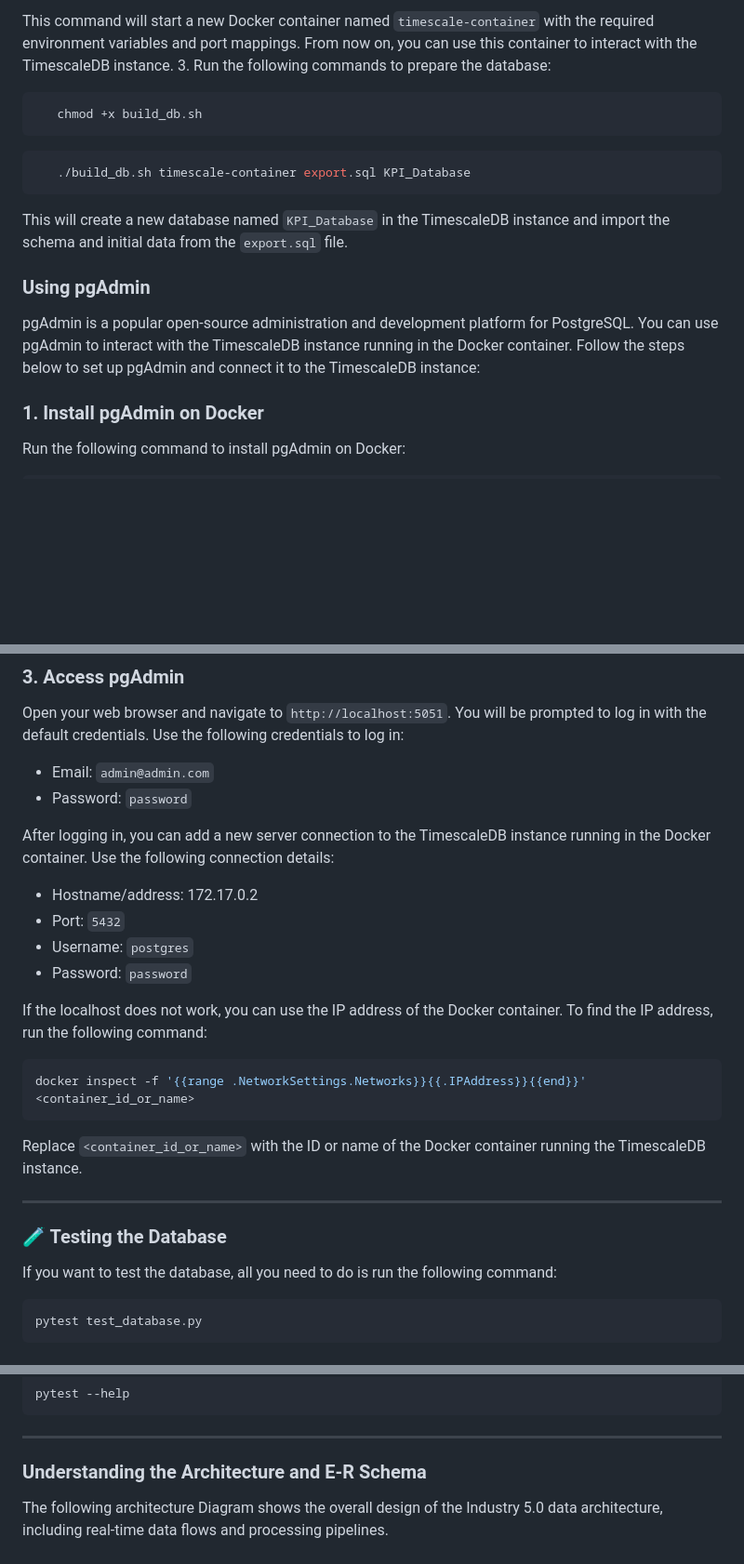
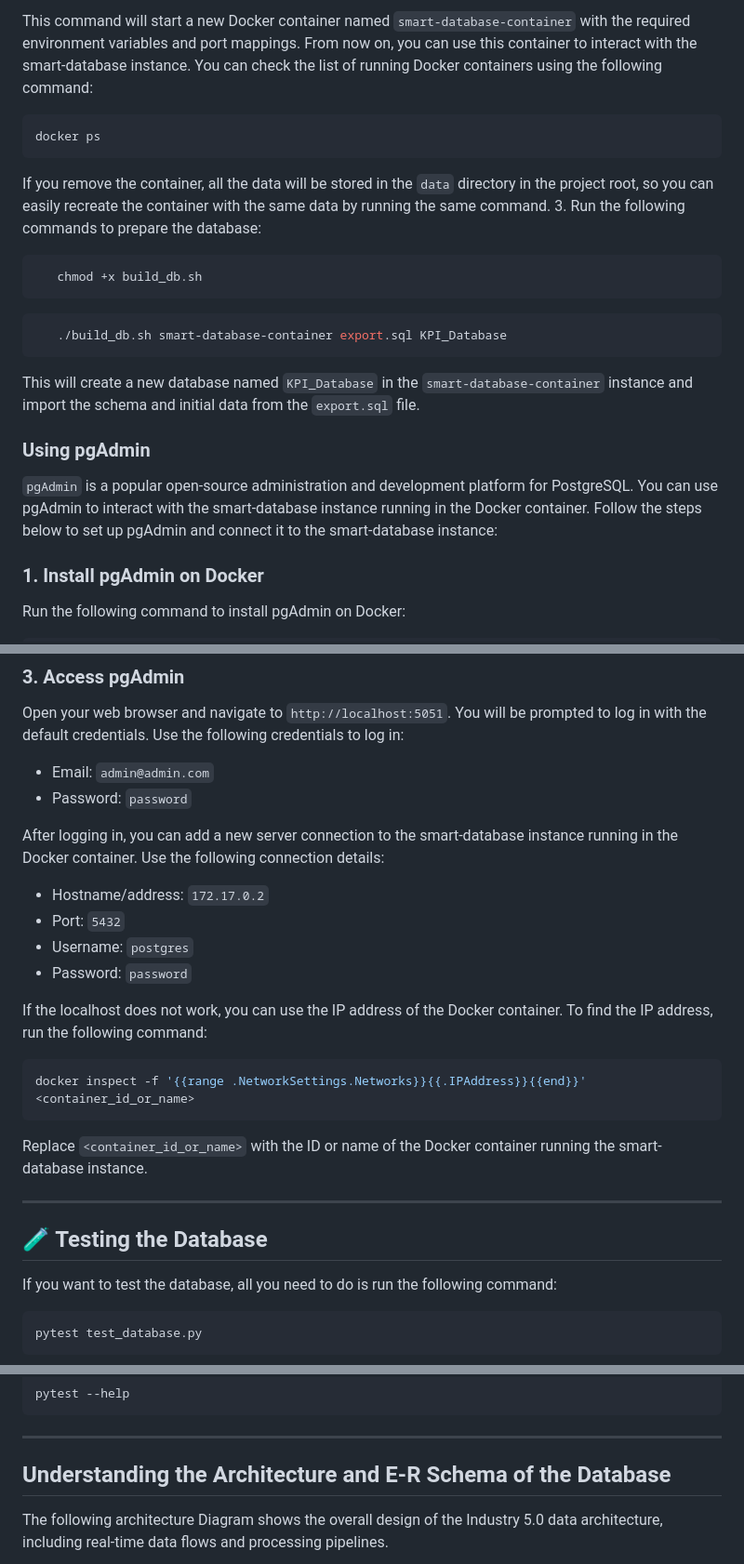
Before and after one commit to M4rinz/MyFork-smart-industrial-database, a Markdown page: README.md, 3 parts joined by grey strips. Shown: that part at 93% size. Drawn GitHub-style; blank space fills up the shorter version.

````diff
--- a/README.md
+++ b/README.md
@@ -80,6 +94,10 @@ This will download the required Docker image to your machine.
    ```
-
-This command will start a new Docker container named `timescale-container` with the required environment variables and port mappings. From now on, you can use this container to interact with the TimescaleDB instance.
+This command will start a new Docker container named `smart-database-container` with the required environment variables and port mappings. From now on, you can use this container to interact with the smart-database instance.
+You can check the list of running Docker containers using the following command:
+```bash
+docker ps
+```
+If you remove the container, all the data will be stored in the `data` directory in the project root, so you can easily recreate the container with the same data by running the same command.
 3. Run the following commands to prepare the database:
 
 ```bash
@@ -87,14 +105,14 @@ This command will start a new Docker container named `timescale-container` with
 ```
 
 ```bash
-   ./build_db.sh timescale-container export.sql KPI_Database
+   ./build_db.sh smart-database-container export.sql KPI_Database
 ```
 
-This will create a new database named `KPI_Database` in the TimescaleDB instance and import the schema and initial data from the `export.sql` file.
+This will create a new database named `KPI_Database` in the `smart-database-container` instance and import the schema and initial data from the `export.sql` file.
 
 ### Using pgAdmin
 
-pgAdmin is a popular open-source administration and development platform for PostgreSQL. You can use pgAdmin to interact with the TimescaleDB instance running in the Docker container. Follow the steps below to set up pgAdmin and connect it to the TimescaleDB instance:
+`pgAdmin` is a popular open-source administration and development platform for PostgreSQL. You can use pgAdmin to interact with the smart-database instance running in the Docker container. Follow the steps below to set up pgAdmin and connect it to the smart-database instance:
 
 ### 1. Install pgAdmin on Docker
 
@@ -119,9 +137,9 @@ Open your web browser and navigate to `http://localhost:5051`. You will be promp
 - Email: `admin@admin.com`
 - Password: `password`
 
-After logging in, you can add a new server connection to the TimescaleDB instance running in the Docker container. Use the following connection details:
+After logging in, you can add a new server connection to the smart-database instance running in the Docker container. Use the following connection details:
 
-- Hostname/address: 172.17.0.2
+- Hostname/address: `172.17.0.2`
 - Port: `5432`
 - Username: `postgres`
 - Password: `password`
@@ -132,10 +150,10 @@ If the localhost does not work, you can use the IP address of the Docker contain
 docker inspect -f '{{range .NetworkSettings.Networks}}{{.IPAddress}}{{end}}' <container_id_or_name>
 ```
 
-Replace `<container_id_or_name>` with the ID or name of the Docker container running the TimescaleDB instance.
+Replace `<container_id_or_name>` with the ID or name of the Docker container running the smart-database instance.
 
 ---
-### 🧪 Testing the Database
+## 🧪 Testing the Database
 If you want to test the database, all you need to do is run the following command:
 
 ```bash
@@ -153,7 +171,7 @@ pytest --help
 ```
 ---
 
-### Understanding the Architecture and E-R Schema
+## Understanding the Architecture and E-R Schema of the Database
 The following architecture Diagram shows the overall design of the Industry 5.0 data architecture, including real-time data flows and processing pipelines.
 
 ![architecture_diagram](images/architecture_diagram.png)
````
Also changed, not shown: other parts of README.md (+27 -13 lines).
